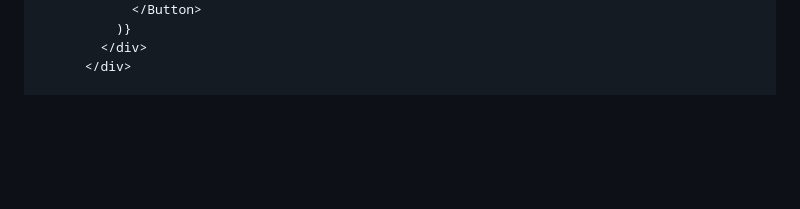
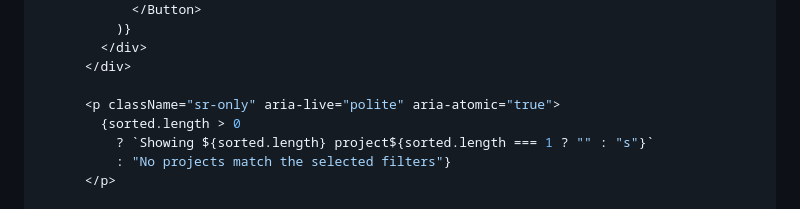
Before and after one commit to haighd/portfolio, a Markdown page: docs/implementation-plans/2025-01-30-project-filtering-sorting.md, the part around one of its changes. Drawn GitHub-style; blank space fills up the shorter version.

Commit message:
docs: update implementation plan with aria-live improvement
Sync the return section of the implementation plan to reflect
the improved sr-only aria-live pattern that was implemented.

```diff
--- a/docs/implementation-plans/2025-01-30-project-filtering-sorting.md
+++ b/docs/implementation-plans/2025-01-30-project-filtering-sorting.md
@@ -148,4 +148,10 @@ export function ProjectsFilter({ projects, allTech }: ProjectsFilterProps) {
         </div>
       </div>
 
+      <p className="sr-only" aria-live="polite" aria-atomic="true">
+        {sorted.length > 0
+          ? `Showing ${sorted.length} project${sorted.length === 1 ? "" : "s"}`
+          : "No projects match the selected filters"}
+      </p>
+
       {sorted.length > 0 ? (
```
Also changed, not shown: other parts of docs/implementation-plans/2025-01-30-project-filtering-sorting.md (+2 -6 lines).
